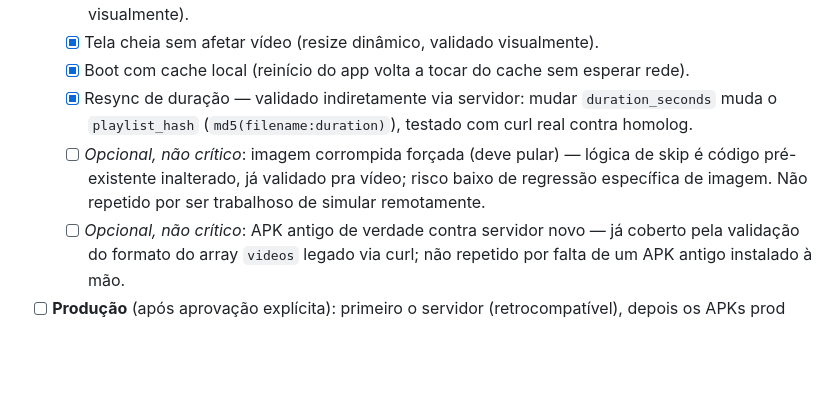
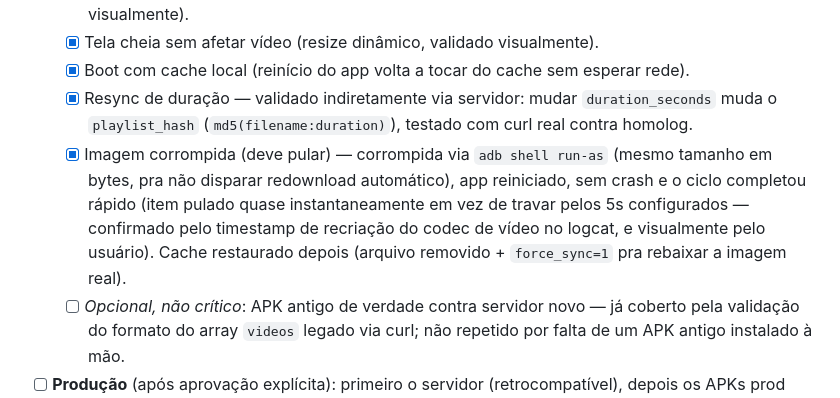
Before and after one commit to bsmpai82/pai-tv-web, a Markdown page: PLANO-IMAGENS.md, the part around the change. Drawn GitHub-style; blank space fills up the shorter version.

Commit message:
docs: marca teste de imagem corrompida como validado
Testado no stick de homolog via adb run-as (arquivo corrompido mantendo
o tamanho original) — app nao trava, pula o item rapido.

```diff
--- a/PLANO-IMAGENS.md
+++ b/PLANO-IMAGENS.md
@@ -71,7 +71,7 @@ Arquitetura atual (polling 5 min, cache local, hash de playlist) permanece intac
   - [x] Tela cheia sem afetar vídeo (resize dinâmico, validado visualmente).
   - [x] Boot com cache local (reinício do app volta a tocar do cache sem esperar rede).
   - [x] Resync de duração — validado indiretamente via servidor: mudar `duration_seconds` muda o `playlist_hash` (`md5(filename:duration)`), testado com curl real contra homolog.
-  - [ ] *Opcional, não crítico*: imagem corrompida forçada (deve pular) — lógica de skip é código pré-existente inalterado, já validado pra vídeo; risco baixo de regressão específica de imagem. Não repetido por ser trabalhoso de simular remotamente.
+  - [x] Imagem corrompida (deve pular) — corrompida via `adb shell run-as` (mesmo tamanho em bytes, pra não disparar redownload automático), app reiniciado, sem crash e o ciclo completou rápido (item pulado quase instantaneamente em vez de travar pelos 5s configurados — confirmado pelo timestamp de recriação do codec de vídeo no logcat, e visualmente pelo usuário). Cache restaurado depois (arquivo removido + `force_sync=1` pra rebaixar a imagem real).
   - [ ] *Opcional, não crítico*: APK antigo de verdade contra servidor novo — já coberto pela validação do formato do array `videos` legado via curl; não repetido por falta de um APK antigo instalado à mão.
 - [ ] **Produção** (após aprovação explícita): primeiro o servidor (retrocompatível), depois os APKs prod nos sticks. **Não iniciar sem sinal claro do usuário.**
 - [x] Atualizar `CLAUDE.md` (tabelas do banco, seção de status).
```
